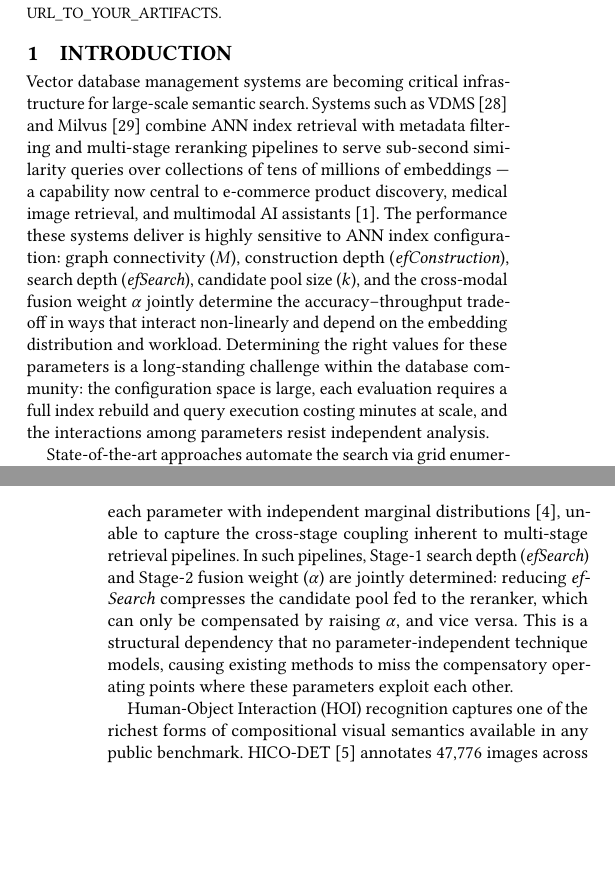
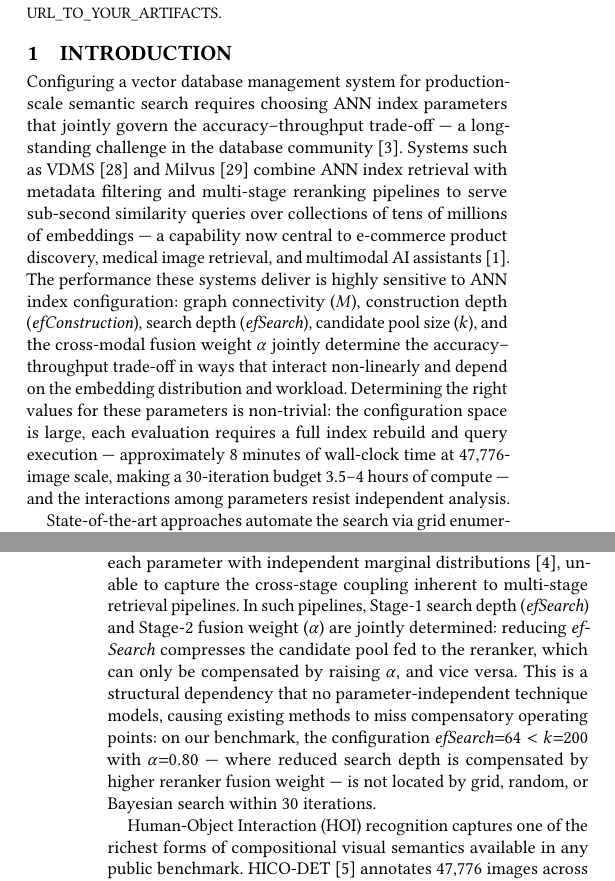
Before and after one commit to shahrzadesmat/Agentic_VDMS, a LaTeX paper (main.tex): two parts of the columns of pages 1 and 2 of 14, joined at a grey line, cut so that both start at the same text, the shorter picture padded with empty space. Compiled offline with pdfLaTeX.

Commit message:
Introduction: apply VLDB reviewer fixes
- Opening: replace generic sentence with configuration-focused hook
- Cost anchor: add ~8 min/eval, 3.5-4h budget quantification (from logs)
- Concrete coupling example: efSearch=64 < k=200, alpha=0.80 not found
  by grid/random/Bayesian within 30 iterations
- GPTuner/OtterTune paragraph: moved before solution description so it
  reads as part of problem formulation, not post-hoc defense
- Contributions reordered: LLM agent now (1), HOI benchmark (2),
  pipeline (3), geometric theory (4), complexity eval (5)

```diff
--- a/main.tex
+++ b/main.tex
@@ -156,8 +156,10 @@ The source code, data, and/or other artifacts have been made available at \url{\
 \section{Introduction}
 \label{sec:intro}
 
-Vector database management systems are becoming critical infrastructure for
-large-scale semantic search.
+Configuring a vector database management system for production-scale semantic
+search requires choosing ANN index parameters that jointly govern the
+accuracy--throughput trade-off --- a long-standing challenge in the database
+community~\cite{aumuller2020ann}.
 Systems such as VDMS~\cite{pan2023vdms} and Milvus~\cite{wang2021milvus} combine
 ANN index retrieval with metadata filtering and multi-stage reranking pipelines to
 serve sub-second similarity queries over collections of tens of millions of
@@ -169,10 +171,11 @@ configuration: graph connectivity ($M$), construction depth
 ($k$), and the cross-modal fusion weight $\alpha$ jointly determine the
 accuracy--throughput trade-off in ways that interact non-linearly and depend on the
 embedding distribution and workload.
-Determining the right values for these parameters is a long-standing challenge
-within the database community: the configuration space is large, each evaluation
-requires a full index rebuild and query execution costing minutes at scale, and the
-interactions among parameters resist independent analysis.
+Determining the right values for these parameters is non-trivial: the configuration
+space is large, each evaluation requires a full index rebuild and query execution
+--- approximately 8~minutes of wall-clock time at 47{,}776-image scale, making a
+30-iteration budget 3.5--4 hours of compute --- and the interactions among
+parameters resist independent analysis.
 
 State-of-the-art approaches automate the search via grid enumeration, random
 sampling, or Bayesian optimization~\cite{snoek2012bayesian,bergstra2012random}.
@@ -193,8 +196,10 @@ weight ($\alpha$) are jointly determined: reducing \textit{efSearch} compresses
 candidate pool fed to the reranker, which can only be compensated by raising
 $\alpha$, and vice versa.
 This is a structural dependency that no parameter-independent technique models,
-causing existing methods to miss the compensatory operating points where these
-parameters exploit each other.
+causing existing methods to miss compensatory operating points: on our benchmark,
+the configuration $\mathit{efSearch}{=}64 < k{=}200$ with $\alpha{=}0.80$ ---
+where reduced search depth is compensated by higher reranker fusion weight ---
+is not located by grid, random, or Bayesian search within 30 iterations.
 
 Human-Object Interaction (HOI) recognition captures one of the richest forms of
 compositional visual semantics available in any public benchmark.
@@ -238,3 +253,5 @@ structure that generates genuinely coupled retrieval configurations.
+handle.
+
 To address the challenges above, we propose a unified system.
 For \textbf{C1}, we develop a \emph{phase-aware LLM agent} that conditions each
 configuration proposal on the complete history of measured (configuration, Score)
@@ -249,5 +266,3 @@ We further formally prove that CLIP text embeddings occupy the semantic centroid
 each HOI category's visual cluster --- a structural result that makes text queries
 superior to image queries on compositionally structured data and directly motivates
 our reranking design.
-
-LLM-guided database tuning systems such as GPTuner~\cite{lao2024gpttuner} and
@@ -263,4 +269,3 @@ dependencies (engine type gates valid knobs) and joint inter-stage trade-offs
-handle.
 
 We evaluate the system across three datasets of increasing parameter-space
 simplicity: HICO-DET (6-parameter, cross-modal, full cross-stage coupling), Google
```
Also changed, not shown: main.tex (75 more changed lines).
